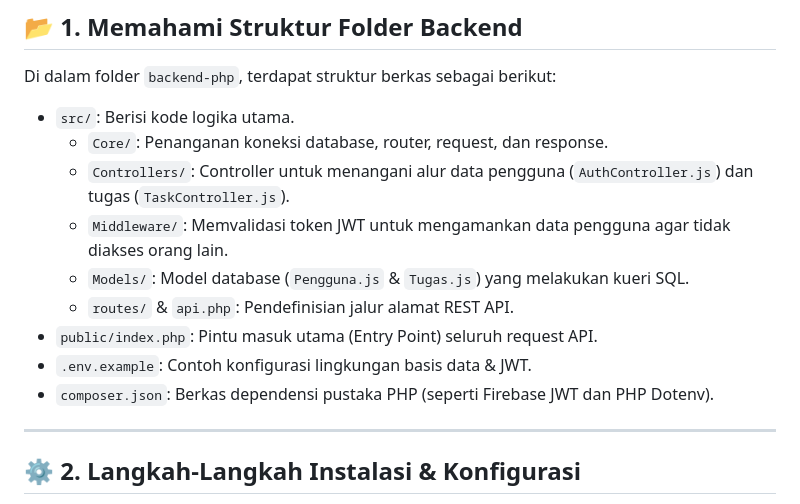
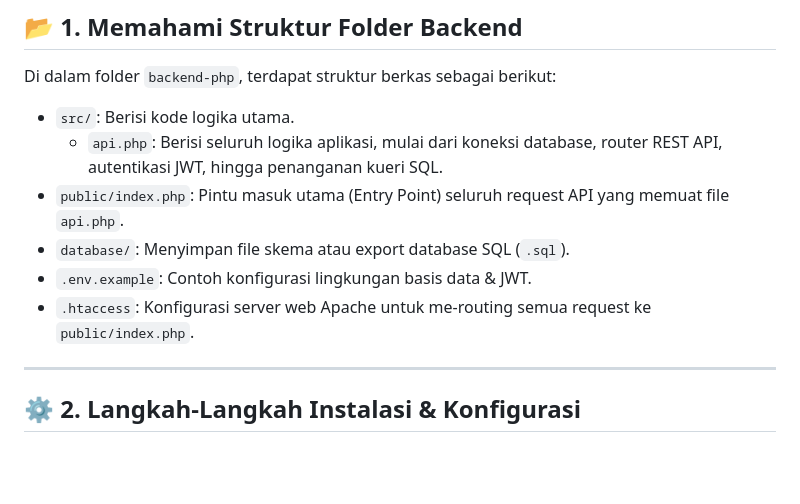
Before and after one commit to aenal-abie/Mobile-App-2025, a Markdown page: Tugas Akhir/docs/2_setup_backend.md, the part around one of its changes. GitHub-like rendering; blank space fills up the shorter version.

```diff
--- a/Tugas Akhir/docs/2_setup_backend.md
+++ b/Tugas Akhir/docs/2_setup_backend.md
@@ -8,14 +8,11 @@ Server backend aplikasi **TugasKu** dibangun menggunakan **PHP Native** terstruk
 
 Di dalam folder `backend-php`, terdapat struktur berkas sebagai berikut:
 * `src/`: Berisi kode logika utama.
-  * `Core/`: Penanganan koneksi database, router, request, dan response.
-  * `Controllers/`: Controller untuk menangani alur data pengguna (`AuthController.js`) dan tugas (`TaskController.js`).
-  * `Middleware/`: Memvalidasi token JWT untuk mengamankan data pengguna agar tidak diakses orang lain.
-  * `Models/`: Model database (`Pengguna.js` & `Tugas.js`) yang melakukan kueri SQL.
-  * `routes/` & `api.php`: Pendefinisian jalur alamat REST API.
-* `public/index.php`: Pintu masuk utama (Entry Point) seluruh request API.
+  * `api.php`: Berisi seluruh logika aplikasi, mulai dari koneksi database, router REST API, autentikasi JWT, hingga penanganan kueri SQL.
+* `public/index.php`: Pintu masuk utama (Entry Point) seluruh request API yang memuat file `api.php`.
+* `database/`: Menyimpan file skema atau export database SQL (`.sql`).
 * `.env.example`: Contoh konfigurasi lingkungan basis data & JWT.
-* `composer.json`: Berkas dependensi pustaka PHP (seperti Firebase JWT dan PHP Dotenv).
+* `.htaccess`: Konfigurasi server web Apache untuk me-routing semua request ke `public/index.php`.
 
 ---
 
```
Also changed, not shown: other parts of Tugas Akhir/docs/2_setup_backend.md (+27 -26 lines).
